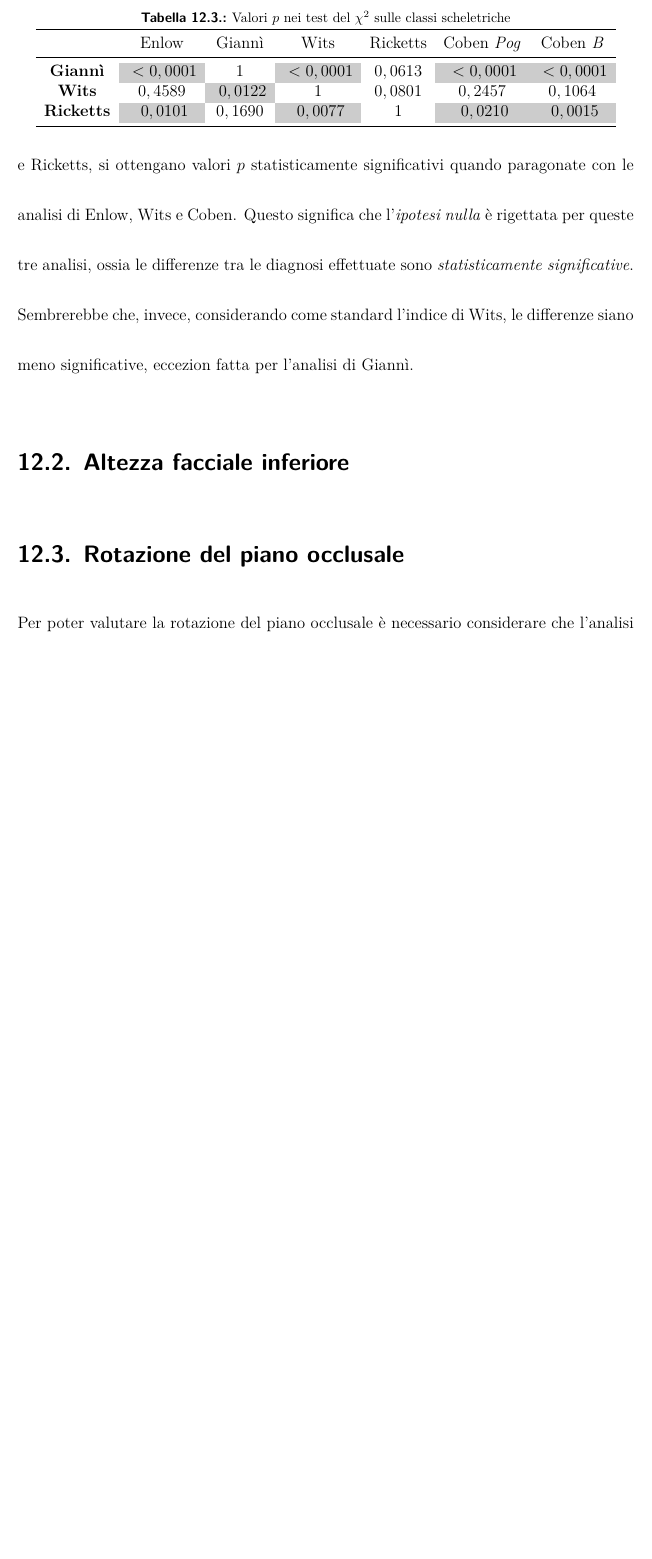
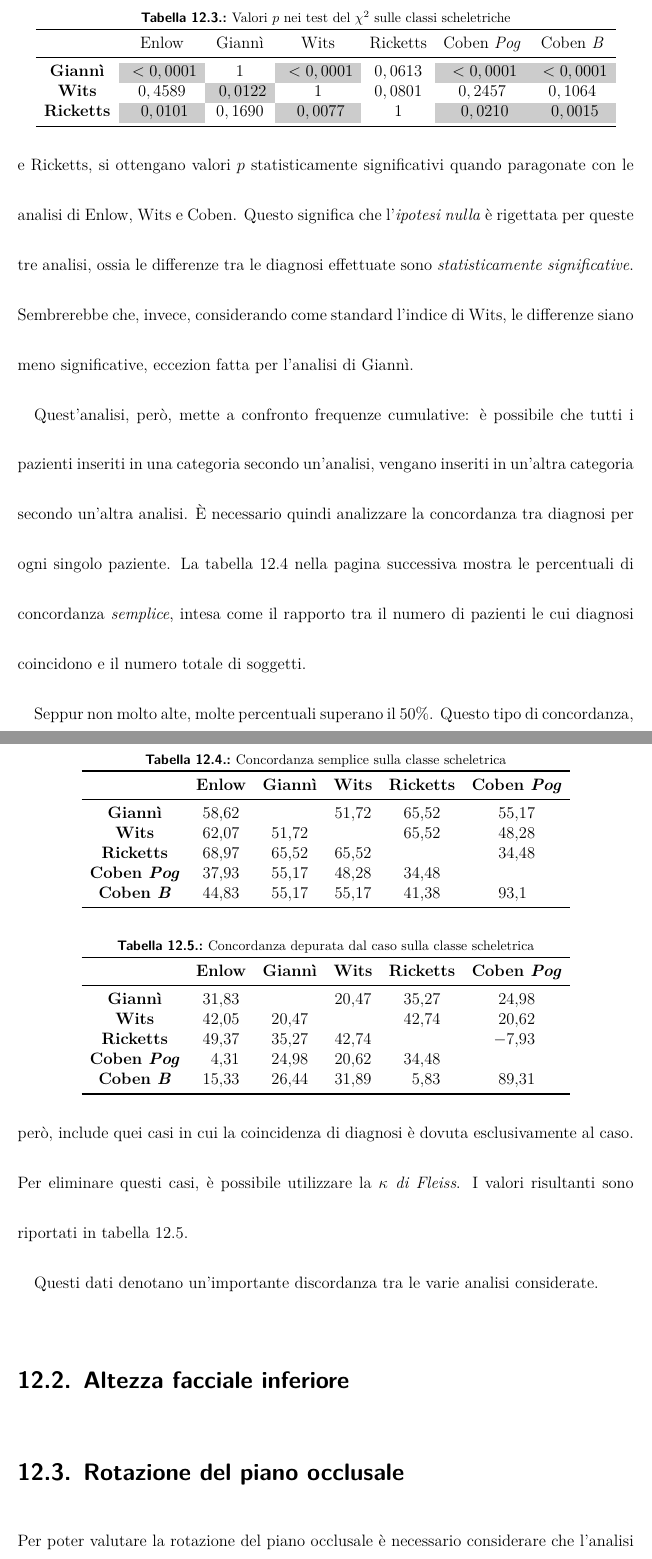
Before and after one commit to dpaleino/tesi, a LaTeX book (tesi.tex, which reads chapters/discussione.tex): part of page 126 of 270 before the commit and two parts of pages 126 and 127 of 271 after it, the two joined at a grey line, cut so that both start at the same text, the shorter picture padded with empty space. Compiled offline with LuaLaTeX.

Commit message:
Classe scheletrica K

```diff
--- a/chapters/discussione.tex
+++ b/chapters/discussione.tex
@@ -60,6 +60,45 @@ Ricketts & \cellcolor[gray]{.8} $0,0101$ & $0,1690$ & \cellcolor[gray]{.8} $0,00
 
 Questi dati mettono in evidenza come, considerando \emph{standard} le analisi di Giannì e Ricketts, si ottengano valori $p$ statisticamente significativi quando paragonate con le analisi di Enlow, Wits e Coben. Questo significa che l'\emph{ipotesi nulla} è rigettata per queste tre analisi, ossia le differenze tra le diagnosi effettuate sono \emph{statisticamente significative}. Sembrerebbe che, invece, considerando come standard l'indice di Wits, le differenze siano meno significative, eccezion fatta per l'analisi di Giannì.
 
+Quest'analisi, però, mette a confronto frequenze cumulative: è possibile che tutti i pazienti inseriti in una categoria secondo un'analisi, vengano inseriti in un'altra categoria secondo un'altra analisi. È necessario quindi analizzare la concordanza tra diagnosi per ogni singolo paziente. La tabella \vref{tab:classe_scheletrica_concordanza} mostra le percentuali di concordanza \emph{semplice}, intesa come il rapporto tra il numero di pazienti le cui diagnosi coincidono e il numero totale di soggetti.
+
+\begin{table}
+\centering
+\caption{Concordanza semplice sulla classe scheletrica}
+\label{tab:classe_scheletrica_concordanza}
+\begin{tabular}{>{\bfseries}c*{5}{D{,}{,}{2.2}}}
+\toprule
+ & \multicolumn{1}{c}{\textbf{Enlow}} & \multicolumn{1}{c}{\textbf{Giannì}} & \multicolumn{1}{c}{\textbf{Wits}} & \multicolumn{1}{c}{\textbf{Ricketts}} & \multicolumn{1}{c}{\textbf{Coben \punto{Pog}}} \\
+\midrule
+Giannì & 58,62 & & 51,72 & 65,52 & 55,17 \\
+Wits & 62,07 & 51,72 & & 65,52 & 48,28 \\
+Ricketts & 68,97 & 65,52 & 65,52 & & 34,48 \\
+Coben \punto{Pog} & 37,93 & 55,17 & 48,28 & 34,48 & \\
+Coben \punto{B} & 44,83 & 55,17 & 55,17 & 41,38 & 93,1 \\
+\bottomrule
+\end{tabular}
+\end{table}
+
+Seppur non molto alte, molte percentuali superano il $50\%$. Questo tipo di concordanza, però, include quei casi in cui la coincidenza di diagnosi è dovuta esclusivamente al caso. Per eliminare questi casi, è possibile utilizzare la \emph{$\kappa$ di Fleiss}. I valori risultanti sono riportati in tabella \vref{tab:classe_scheletrica_kappa}.
+
+\begin{table}
+\centering
+\caption{Concordanza depurata dal caso sulla classe scheletrica}
+\label{tab:classe_scheletrica_kappa}
+\begin{tabular}{>{\bfseries}c*{5}{D{,}{,}{2.2}}}
+\toprule
+ & \multicolumn{1}{c}{\textbf{Enlow}} & \multicolumn{1}{c}{\textbf{Giannì}} & \multicolumn{1}{c}{\textbf{Wits}} & \multicolumn{1}{c}{\textbf{Ricketts}} & \multicolumn{1}{c}{\textbf{Coben \punto{Pog}}} \\
+\midrule
+Giannì & 31,83 & & 20,47 & 35,27 & 24,98 \\
+Wits & 42,05 & 20,47 & & 42,74 & 20,62 \\
+Ricketts & 49,37 & 35,27 & 42,74 & & -7,93 \\
+Coben \punto{Pog} & 4,31 & 24,98 & 20,62 & 34,48 &  \\
+Coben \punto{B} & 15,33 & 26,44 & 31,89 & 5,83 & 89,31 \\
+\bottomrule
+\end{tabular}
+\end{table}
+
+Questi dati denotano un'importante discordanza tra le varie analisi considerate.
 
 \section{Altezza facciale inferiore}
 
```
